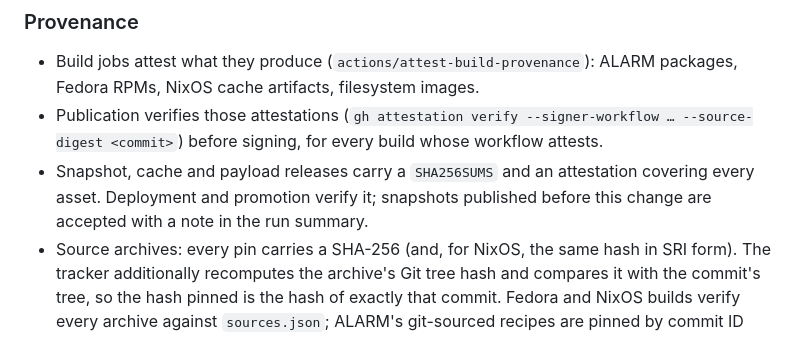
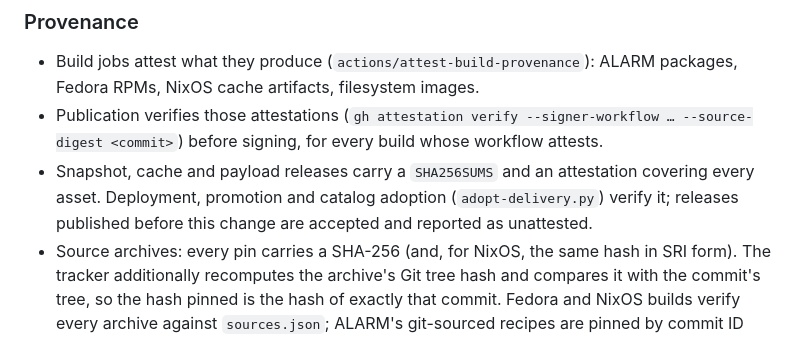
Before and after one commit to aurora-silicon/aurora-distributions, a Markdown page: docs/updates.md, the part around the change. Drawn GitHub-style.

Commit message:
Note that adoption verifies payload provenance

```diff
--- a/docs/updates.md
+++ b/docs/updates.md
@@ -130,8 +130,8 @@ change (`scripts/setup-update-environments.sh`).
 - Publication verifies those attestations (`gh attestation verify --signer-workflow … --source-digest
   <commit>`) before signing, for every build whose workflow attests.
 - Snapshot, cache and payload releases carry a `SHA256SUMS` and an attestation covering every asset.
-  Deployment and promotion verify it; snapshots published before this change are accepted with a note in
-  the run summary.
+  Deployment, promotion and catalog adoption (`adopt-delivery.py`) verify it; releases published before
+  this change are accepted and reported as unattested.
 - Source archives: every pin carries a SHA-256 (and, for NixOS, the same hash in SRI form). The tracker
   additionally recomputes the archive's Git tree hash and compares it with the commit's tree, so the hash
   pinned is the hash of exactly that commit. Fedora and NixOS builds verify every archive against
```
